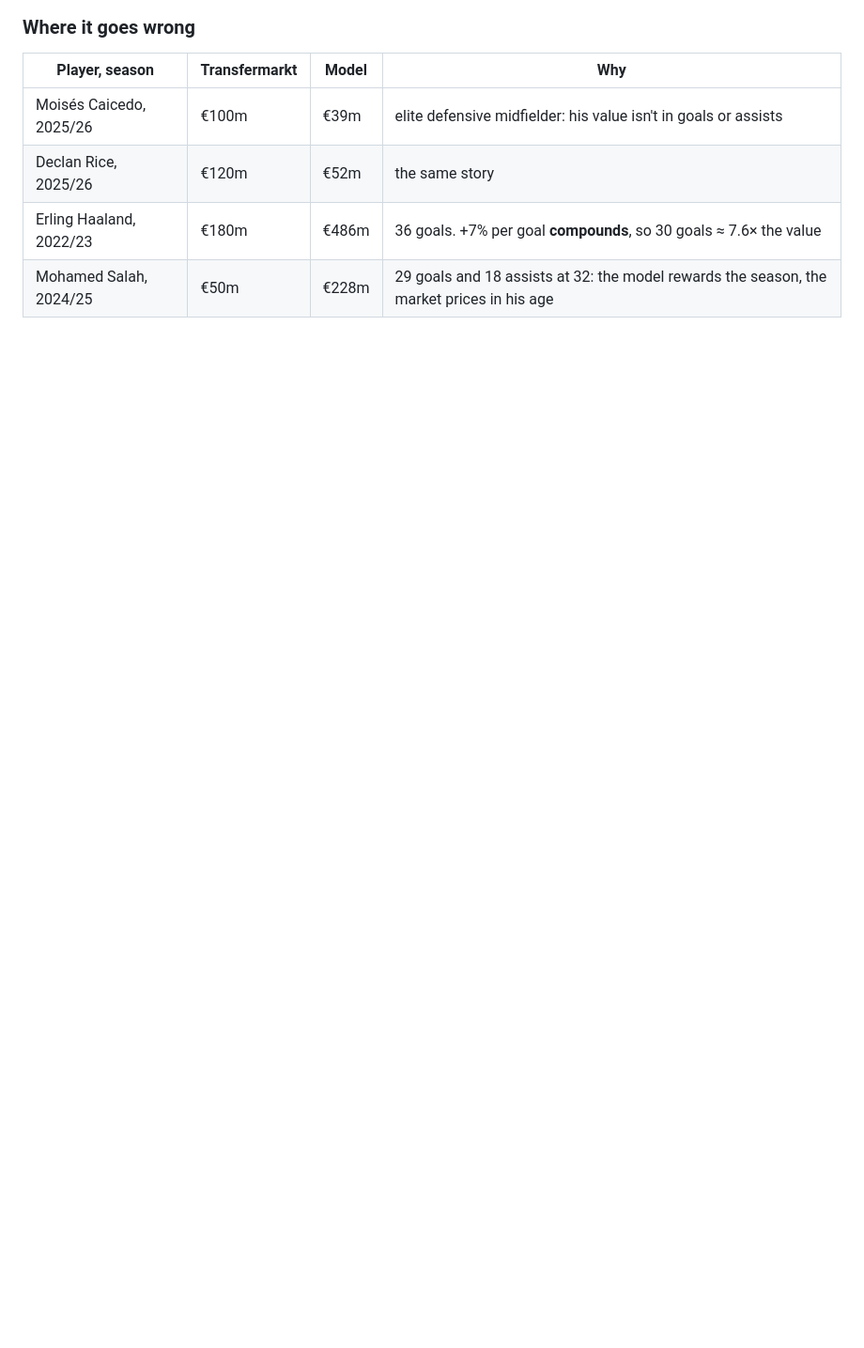
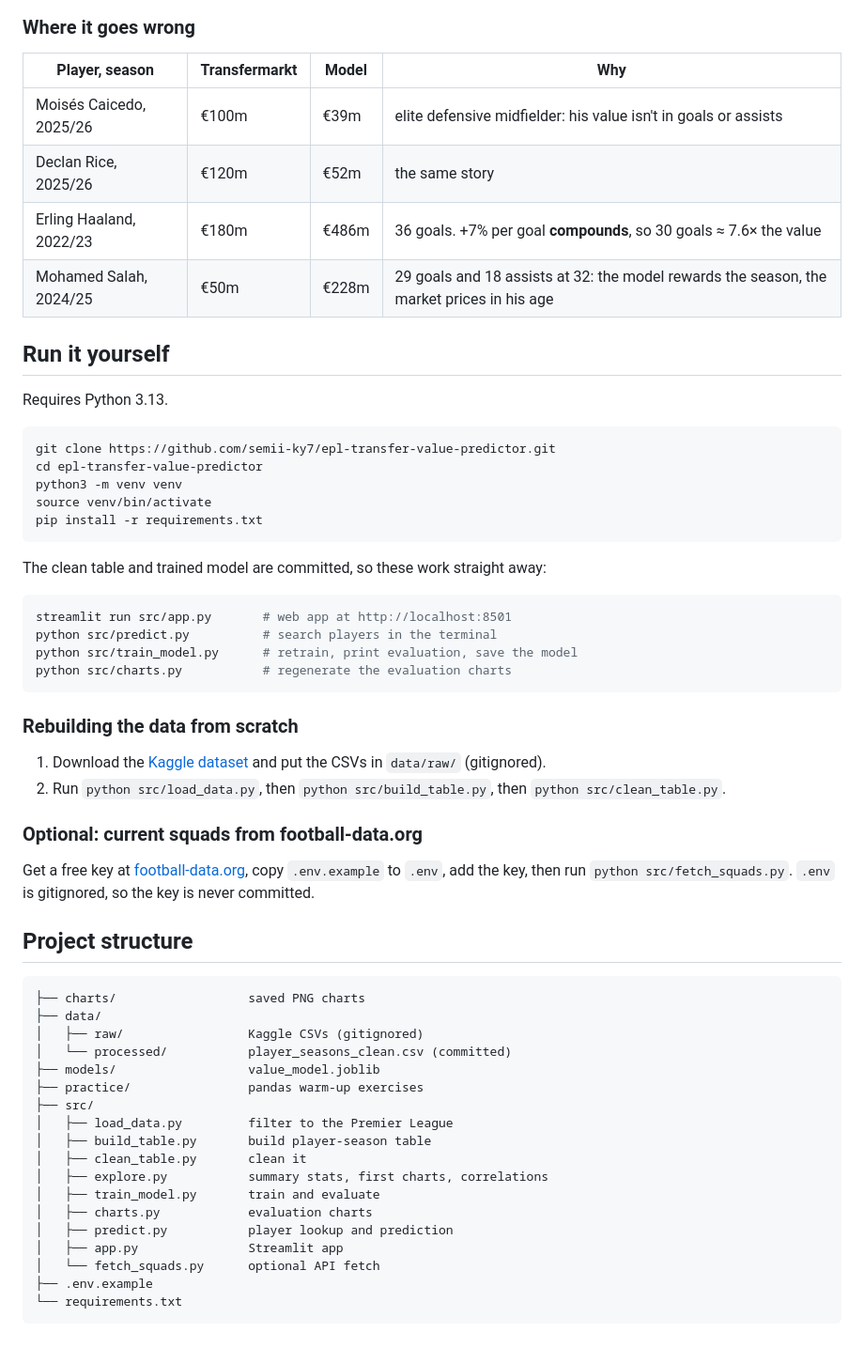
Before and after one commit to semii-ky7/epl-transfer-value-predictor, a Markdown page: README.md, the part around the change. Shown at 94% size. GitHub-like rendering; blank space fills up the shorter version.

Commit message:
Add setup instructions and project structure to README
Co-Authored-By: Claude Opus 5.5 <noreply@anthropic.com>

````diff
--- a/README.md
+++ b/README.md
@@ -87,3 +87,56 @@ The residuals show the pattern clearly: cheap players are over-valued and stars
 | Declan Rice, 2025/26 | €120m | €52m | the same story |
 | Erling Haaland, 2022/23 | €180m | €486m | 36 goals. +7% per goal **compounds**, so 30 goals ≈ 7.6× the value |
 | Mohamed Salah, 2024/25 | €50m | €228m | 29 goals and 18 assists at 32: the model rewards the season, the market prices in his age |
+
+## Run it yourself
+
+Requires Python 3.13.
+
+```bash
+git clone https://github.com/semii-ky7/epl-transfer-value-predictor.git
+cd epl-transfer-value-predictor
+python3 -m venv venv
+source venv/bin/activate
+pip install -r requirements.txt
+```
+
+The clean table and trained model are committed, so these work straight away:
+
+```bash
+streamlit run src/app.py       # web app at http://localhost:8501
+python src/predict.py          # search players in the terminal
+python src/train_model.py      # retrain, print evaluation, save the model
+python src/charts.py           # regenerate the evaluation charts
+```
+
+### Rebuilding the data from scratch
+
+1. Download the [Kaggle dataset](https://www.kaggle.com/datasets/davidcariboo/player-scores) and put the CSVs in `data/raw/` (gitignored).
+2. Run `python src/load_data.py`, then `python src/build_table.py`, then `python src/clean_table.py`.
+
+### Optional: current squads from football-data.org
+
+Get a free key at [football-data.org](https://www.football-data.org/client/register), copy `.env.example` to `.env`, add the key, then run `python src/fetch_squads.py`. `.env` is gitignored, so the key is never committed.
+
+## Project structure
+
+```
+├── charts/                  saved PNG charts
+├── data/
+│   ├── raw/                 Kaggle CSVs (gitignored)
+│   └── processed/           player_seasons_clean.csv (committed)
+├── models/                  value_model.joblib
+├── practice/                pandas warm-up exercises
+├── src/
+│   ├── load_data.py         filter to the Premier League
+│   ├── build_table.py       build player-season table
+│   ├── clean_table.py       clean it
+│   ├── explore.py           summary stats, first charts, correlations
+│   ├── train_model.py       train and evaluate
+│   ├── charts.py            evaluation charts
+│   ├── predict.py           player lookup and prediction
+│   ├── app.py               Streamlit app
+│   └── fetch_squads.py      optional API fetch
+├── .env.example
+└── requirements.txt
+```
````
